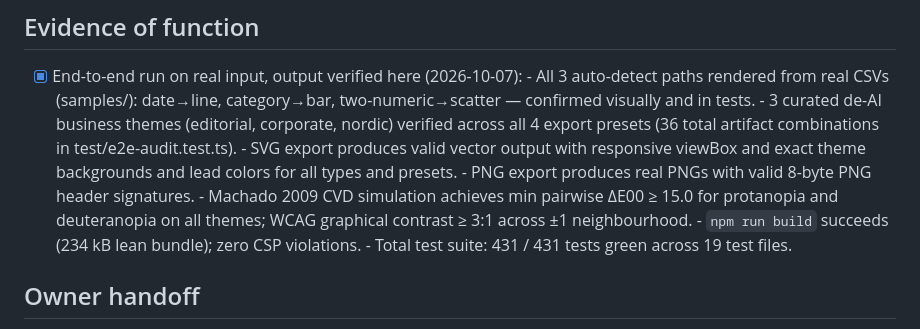
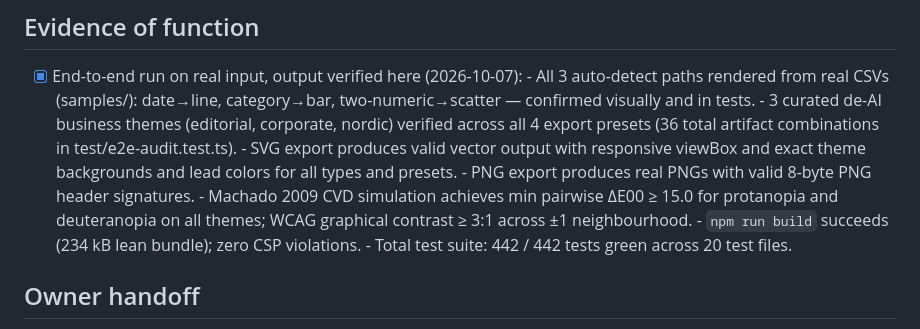
Before and after one commit to KbWen/chartsnap, a Markdown page: docs/LAUNCH.md, the part around the change. GitHub-like rendering.

```diff
--- a/docs/LAUNCH.md
+++ b/docs/LAUNCH.md
@@ -29,7 +29,7 @@
       - Machado 2009 CVD simulation achieves min pairwise ΔE00 ≥ 15.0 for protanopia
         and deuteranopia on all themes; WCAG graphical contrast ≥ 3:1 across ±1 neighbourhood.
       - `npm run build` succeeds (234 kB lean bundle); zero CSP violations.
-      - Total test suite: 431 / 431 tests green across 19 test files.
+      - Total test suite: 442 / 442 tests green across 20 test files.
 
 ## Owner handoff
 
```
Also changed, not shown: README.md (+1 -1 lines).
